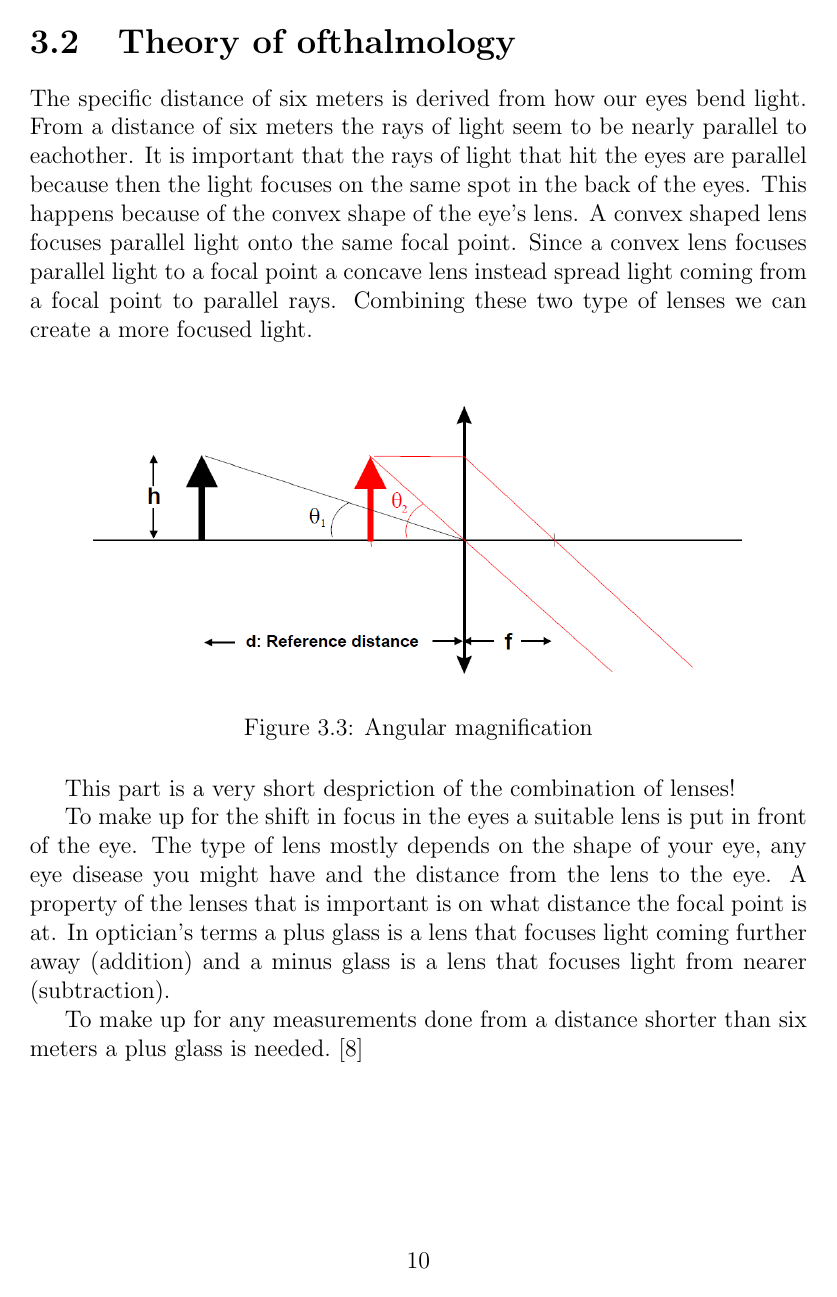
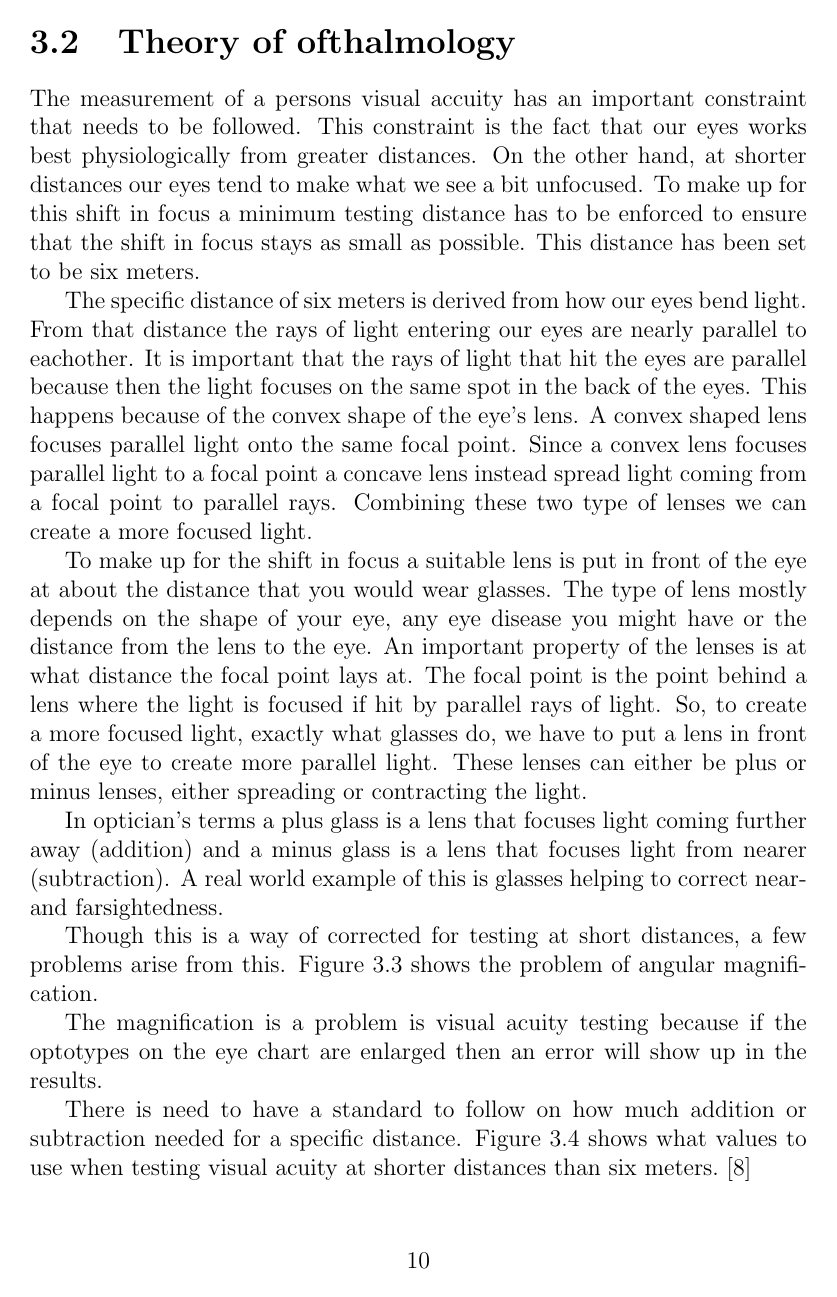
Before and after one commit to xscanpix/ProjectOftalmiatrik, a LaTeX thesis (Project/Report/report_draft.tex): page 13 of 21. Compiled offline with pdfLaTeX.

Commit message:
Expanded Theory section

```diff
--- a/Project/Report/report_draft.tex
+++ b/Project/Report/report_draft.tex
@@ -194,21 +194,24 @@ The ETDRS chart consists of 14 rows with 5 optotypes on each row. The size of ea
 \end{figure}
 
 \section{Theory of ofthalmology} %% Nån bra titel här?
-The specific distance of six meters is derived from how our eyes bend light. From a distance of six meters the rays of light seem to be nearly parallel to eachother.
-It is important that the rays of light that hit the eyes are parallel because then the light focuses on the same spot in the back of the eyes. This happens because of the convex shape of the eye's lens. A convex shaped lens focuses parallel light onto the same focal point. Since a convex lens focuses parallel light to a focal point a concave lens instead spread light coming from a focal point to parallel rays. Combining these two type of lenses we can create a more focused light.
+The measurement of a persons visual accuity has an important constraint that needs to be followed. This constraint is the fact that our eyes works best physiologically from greater distances. On the other hand, at shorter distances our eyes tend to make what we see a bit unfocused. To make up for this shift in focus a minimum testing distance has to be enforced to ensure that the shift in focus stays as small as possible. This distance has been set to be six meters.
+
+The specific distance of six meters is derived from how our eyes bend light. From that distance the rays of light entering our eyes are nearly parallel to eachother. It is important that the rays of light that hit the eyes are parallel because then the light focuses on the same spot in the back of the eyes. This happens because of the convex shape of the eye's lens. A convex shaped lens focuses parallel light onto the same focal point. Since a convex lens focuses parallel light to a focal point a concave lens instead spread light coming from a focal point to parallel rays. Combining these two type of lenses we can create a more focused light.
+
+To make up for the shift in focus a suitable lens is put in front of the eye at about the distance that you would wear glasses. The type of lens mostly depends on the shape of your eye, any eye disease you might have or the distance from the lens to the eye. An important property of the lenses is at what distance the focal point lays at. The focal point is the point behind a lens where the light is focused if hit by parallel rays of light. So, to create a more focused light, exactly what glasses do, we have to put a lens in front of the eye to create more parallel light. These lenses can either be plus or minus lenses, either spreading or contracting the light.
+
+In optician's terms a plus glass is a lens that focuses light coming further away (addition) and a minus glass is a lens that focuses light from nearer (subtraction). A real world example of this is glasses helping to correct near- and farsightedness.
 
 %% Kan använda denna men måste skriva mer förklarande om själva bilden
 \begin{figure}[ht!]
 \centering
 \includegraphics[width=120mm]{images/Angular_magnification.png}
-\caption{Angular magnification\label{theory}}
+\caption{Angular magnification\label{angular}}
 \end{figure}
 
-This part is a very short despriction of the combination of lenses!
+Though this is a way of corrected for testing at short distances, a few problems arise from this. Figure \ref{angular} shows the problem of angular magnification.
 
-To make up for the shift in focus in the eyes a suitable lens is put in front of the eye. The type of lens mostly depends on the shape of your eye, any eye disease you might have and the distance from the lens to the eye. A property of the lenses that is important is on what distance the focal point is at. In optician's terms a plus glass is a lens that focuses light coming further away (addition) and a minus glass is a lens that focuses light from nearer (subtraction).
-
-To make up for any measurements done from a distance shorter than six meters a plus glass is needed. \cite{PGSoderberg}
+The magnification is a problem is visual acuity testing because if the optotypes on the eye chart are enlarged then an error will show up in the results.
 
 %% Kan använda denna men måste skriva mer förklarande om själva bilden
 \begin{figure}[ht!]
@@ -225,4 +228,6 @@ To make up for any measurements done from a distance shorter than six meters a p
 \end{figure}
+
+There is need to have a standard to follow on how much addition or subtraction needed for a specific distance. Figure \ref{magtable} shows what values to use when testing visual acuity at shorter distances than six meters. \cite{PGSoderberg}
 
 %%%%%%%%%%%%%%%%%%%%%%%%DEL 2: GENOMFÖRANDE
 \chapter{Implementation}
```
Also changed, not shown: Project/Report/report_draft.tex (2 more changed lines).
